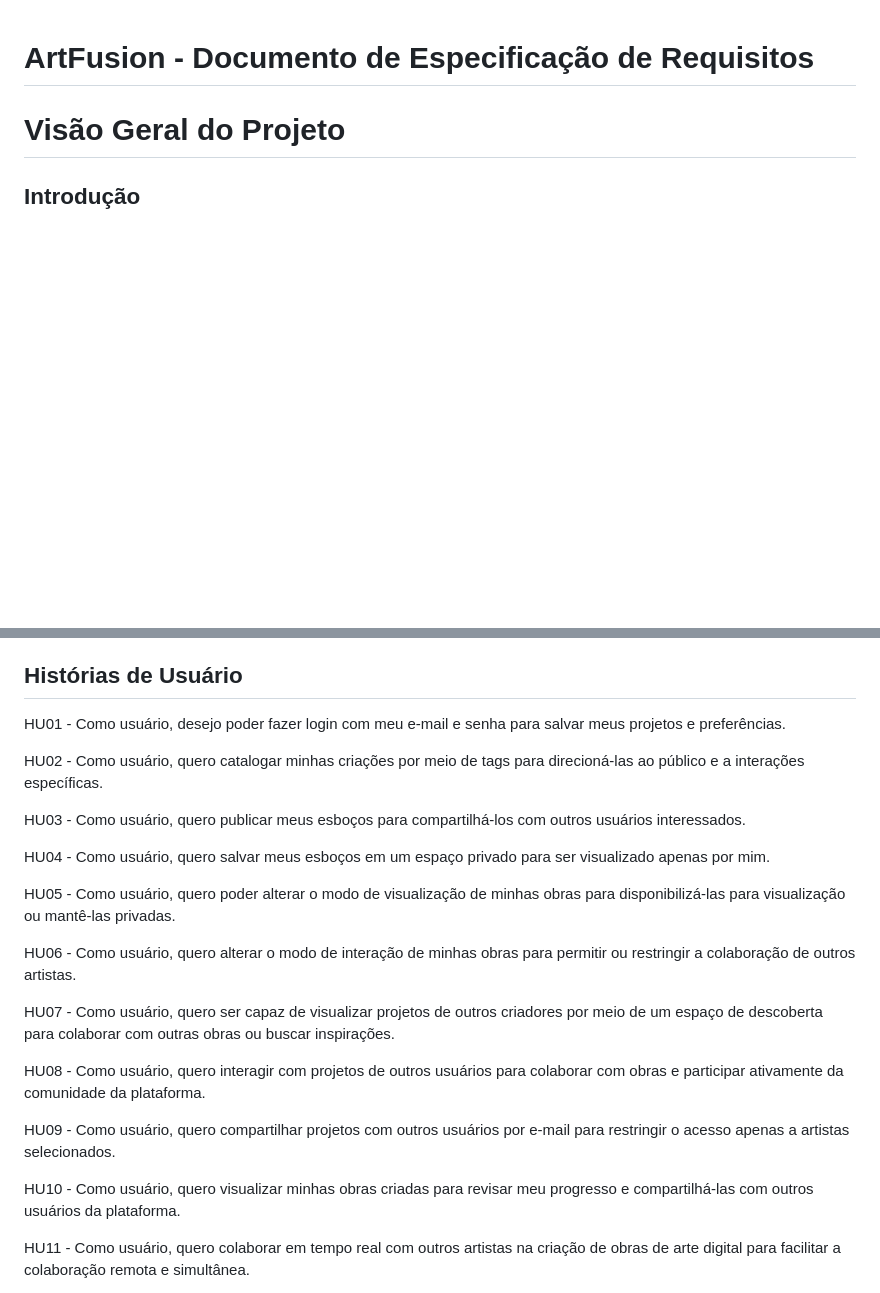
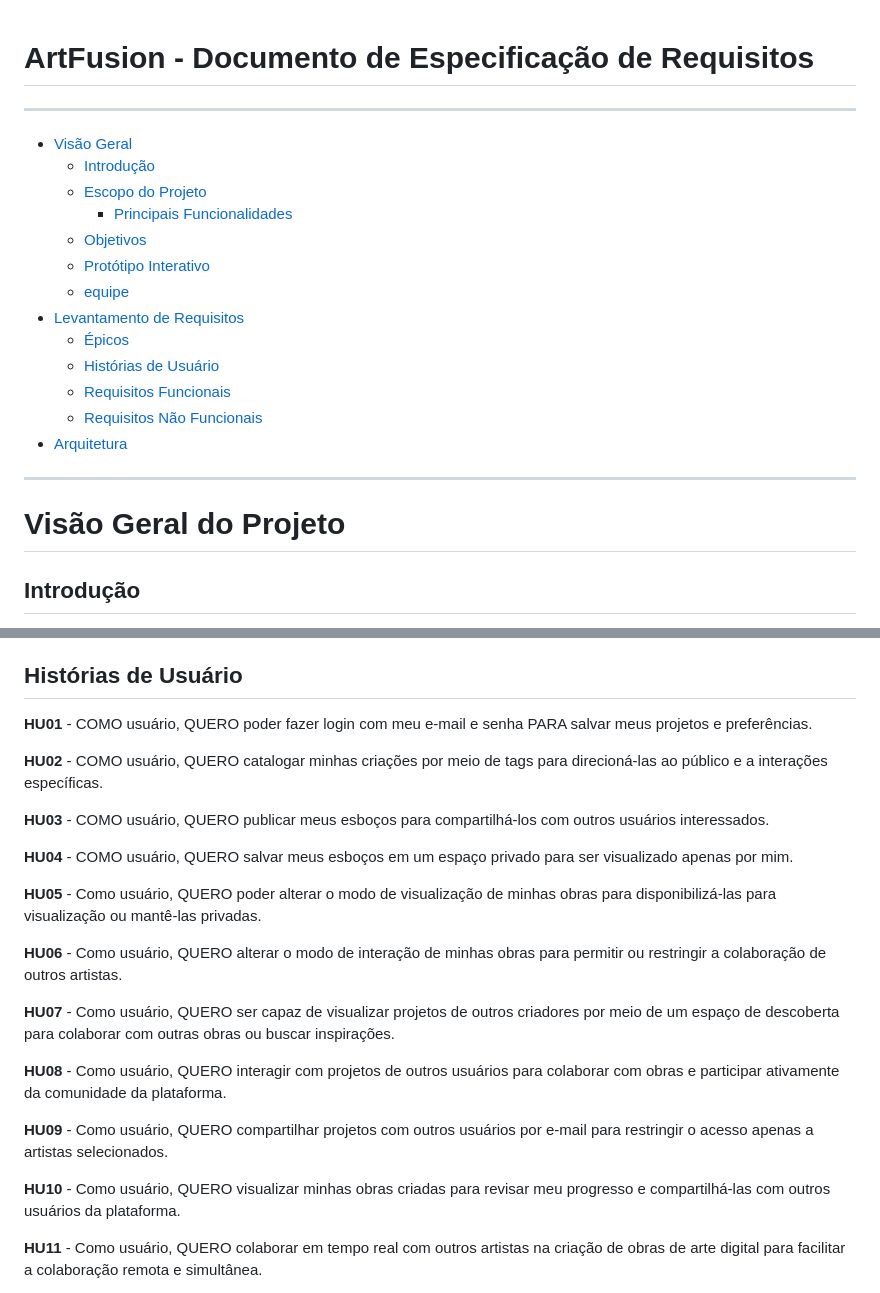
Before and after one commit to software-concorrente-distribuido/art-attack, a Markdown page: projeto-art-fusion/requisitos.md, 2 parts joined by grey strips. Drawn GitHub-style; blank space fills up the shorter version.

```diff
--- a/projeto-art-fusion/requisitos.md
+++ b/projeto-art-fusion/requisitos.md
@@ -1,2 +1,19 @@
 # ArtFusion - Documento de Especificação de Requisitos
 
+---
+
+- [Visão Geral](#visaogeral)
+    - [Introdução](#introducao)
+    - [Escopo do Projeto](#escopo)
+        - [Principais Funcionalidades](#funcionalidades)
+    - [Objetivos](#objetivos)
+    - [Protótipo Interativo](#prototipo)
+    - [equipe](#equipe)
+- [Levantamento de Requisitos](#levantamentoreq)
+    - [Épicos](#epicos)
+    - [Histórias de Usuário](#hus)
+    - [Requisitos Funcionais](#funcionais)
+    - [Requisitos Não Funcionais](#naofuncionais)
+- [Arquitetura](#arquitetura)
+---
+
@@ -61,25 +95,25 @@ A equipe de desenvolvimento do Art Fusion é formada pelos seguintes membros e s
 
 ## Histórias de Usuário
 
-HU01 - Como usuário, desejo poder fazer login com meu e-mail e senha para  salvar meus projetos e preferências.
+**HU01** - COMO usuário, QUERO poder fazer login com meu e-mail e senha PARA salvar meus projetos e preferências.
 
-HU02 - Como usuário, quero catalogar minhas criações por meio de tags para direcioná-las ao público e  a interações específicas.
+**HU02** - COMO usuário, QUERO catalogar minhas criações por meio de tags para direcioná-las ao público e  a interações específicas.
 
-HU03 - Como usuário, quero publicar meus esboços para  compartilhá-los com outros usuários interessados.
+**HU03** - COMO usuário, QUERO publicar meus esboços para  compartilhá-los com outros usuários interessados.
 
-HU04 - Como usuário, quero salvar meus esboços em um espaço privado para ser visualizado apenas por mim.
+**HU04** - COMO usuário, QUERO salvar meus esboços em um espaço privado para ser visualizado apenas por mim.
 
-HU05 - Como usuário, quero poder alterar o modo de visualização de minhas obras para disponibilizá-las  para visualização ou mantê-las privadas.
+**HU05** - Como usuário, QUERO poder alterar o modo de visualização de minhas obras para disponibilizá-las  para visualização ou mantê-las privadas.
 
-HU06 - Como usuário, quero alterar o modo de interação de minhas obras para permitir ou restringir a colaboração de outros artistas.
+**HU06** - Como usuário, QUERO alterar o modo de interação de minhas obras para permitir ou restringir a colaboração de outros artistas.
 
-HU07 - Como usuário, quero ser capaz de visualizar projetos de outros criadores por meio de um espaço de descoberta para colaborar com outras obras ou buscar inspirações.
+**HU07** - Como usuário, QUERO ser capaz de visualizar projetos de outros criadores por meio de um espaço de descoberta para colaborar com outras obras ou buscar inspirações.
 
-HU08 - Como usuário, quero interagir com projetos de outros usuários para colaborar com obras e participar ativamente da comunidade da plataforma.
+**HU08** - Como usuário, QUERO interagir com projetos de outros usuários para colaborar com obras e participar ativamente da comunidade da plataforma.
 
-HU09 - Como usuário, quero compartilhar projetos com outros usuários por e-mail para restringir o acesso apenas a artistas selecionados.
+**HU09** - Como usuário, QUERO compartilhar projetos com outros usuários por e-mail para restringir o acesso apenas a artistas selecionados.
 
-HU10 - Como usuário, quero visualizar minhas obras criadas para revisar meu progresso e compartilhá-las com outros usuários da plataforma.
+**HU10** - Como usuário, QUERO visualizar minhas obras criadas para revisar meu progresso e compartilhá-las com outros usuários da plataforma.
 
-HU11 - Como usuário, quero colaborar em tempo real com outros artistas na criação de obras de arte digital para facilitar a colaboração remota e simultânea.
+**HU11** - Como usuário, QUERO colaborar em tempo real com outros artistas na criação de obras de arte digital para facilitar a colaboração remota e simultânea.
 
```
Also changed, not shown: other parts of projeto-art-fusion/requisitos.md (+51 -34 lines).
